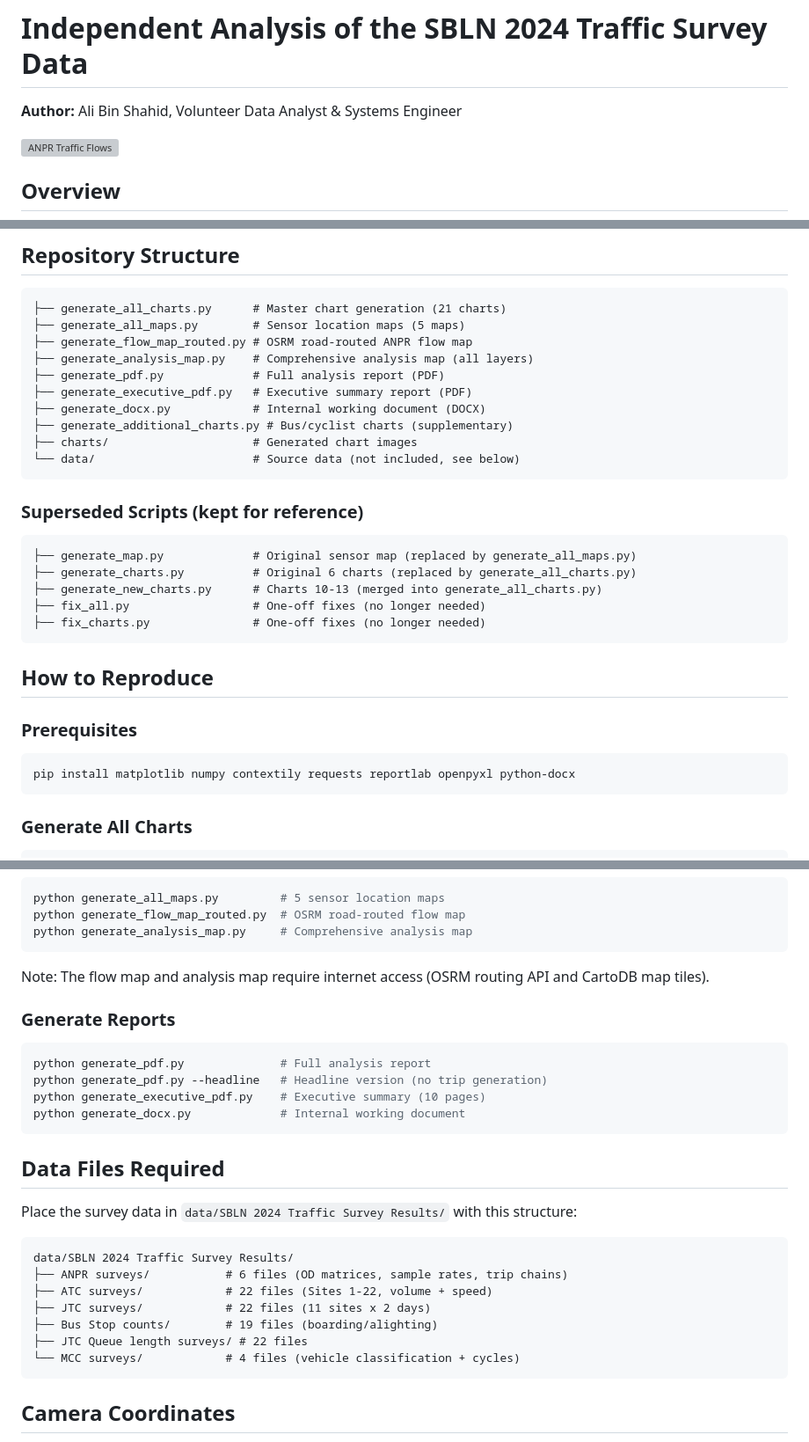
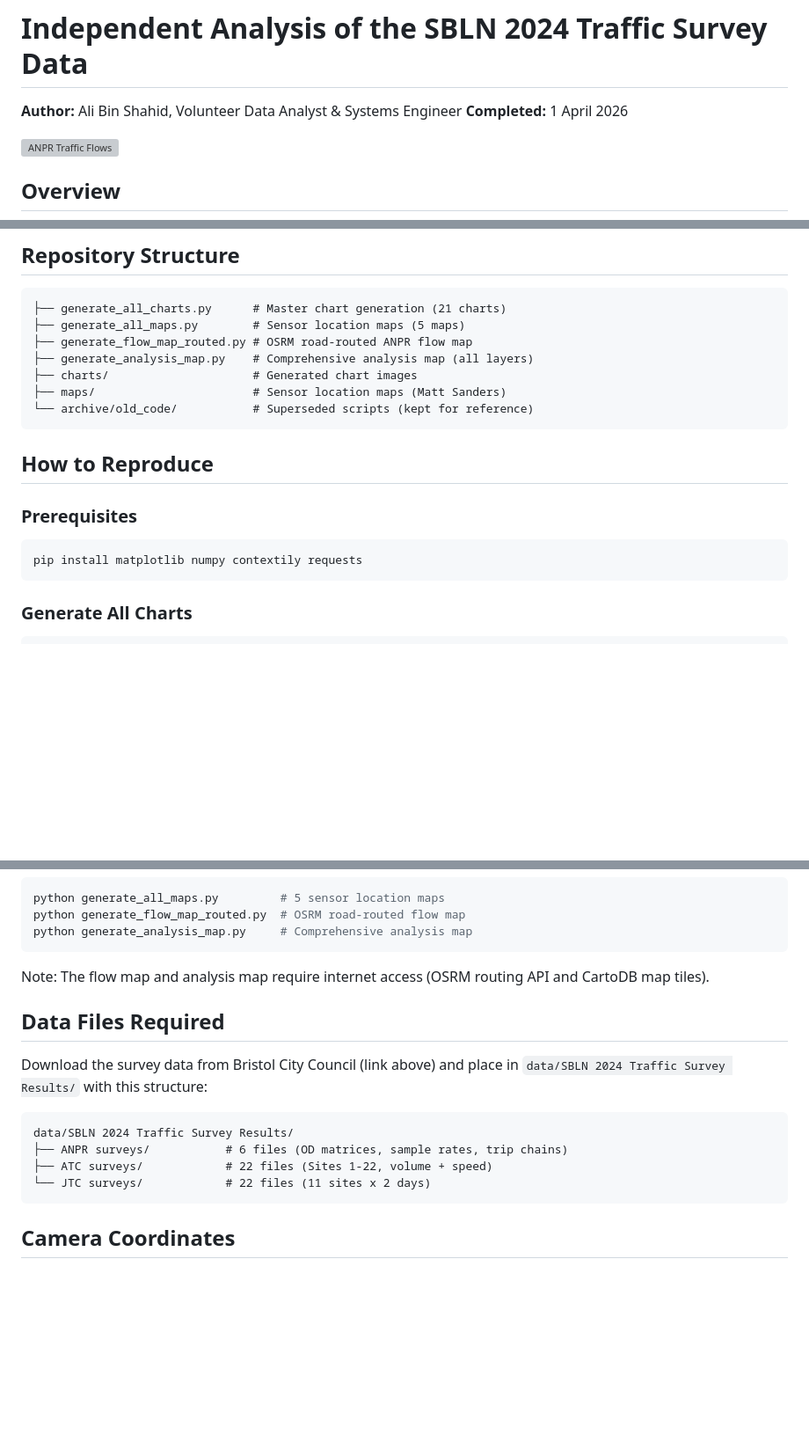
Before and after one commit to R3GENESI5/bristol-southville-traffic-analysis, a Markdown page: README.md, 3 parts joined by grey strips. Shown at 88% size. Rendered like a GitHub page; blank space fills up the shorter version; grey boxes are pictures that could not be loaded.

Commit message:
Update README to remove report generator references

````diff
--- a/README.md
+++ b/README.md
@@ -1,6 +1,7 @@
 # Independent Analysis of the SBLN 2024 Traffic Survey Data
 
 **Author:** Ali Bin Shahid, Volunteer Data Analyst & Systems Engineer
+**Completed:** 1 April 2026
 
 ![ANPR Traffic Flows](charts/chart12_flow_map.png)
 
@@ -36,21 +37,9 @@ The raw data is publicly available from Bristol City Council and is not included
 ├── generate_all_maps.py        # Sensor location maps (5 maps)
 ├── generate_flow_map_routed.py # OSRM road-routed ANPR flow map
 ├── generate_analysis_map.py    # Comprehensive analysis map (all layers)
-├── generate_pdf.py             # Full analysis report (PDF)
-├── generate_executive_pdf.py   # Executive summary report (PDF)
-├── generate_docx.py            # Internal working document (DOCX)
-├── generate_additional_charts.py # Bus/cyclist charts (supplementary)
 ├── charts/                     # Generated chart images
-└── data/                       # Source data (not included, see below)
-```
-
-### Superseded Scripts (kept for reference)
-```
-├── generate_map.py             # Original sensor map (replaced by generate_all_maps.py)
-├── generate_charts.py          # Original 6 charts (replaced by generate_all_charts.py)
-├── generate_new_charts.py      # Charts 10-13 (merged into generate_all_charts.py)
-├── fix_all.py                  # One-off fixes (no longer needed)
-├── fix_charts.py               # One-off fixes (no longer needed)
+├── maps/                       # Sensor location maps (Matt Sanders)
+└── archive/old_code/           # Superseded scripts (kept for reference)
 ```
 
 ## How to Reproduce
@@ -58,7 +47,7 @@ The raw data is publicly available from Bristol City Council and is not included
 ### Prerequisites
 
 ```bash
-pip install matplotlib numpy contextily requests reportlab openpyxl python-docx
+pip install matplotlib numpy contextily requests
 ```
 
 ### Generate All Charts
@@ -86,27 +75,15 @@ python generate_analysis_map.py     # Comprehensive analysis map
 
 Note: The flow map and analysis map require internet access (OSRM routing API and CartoDB map tiles).
 
-### Generate Reports
-
-```bash
-python generate_pdf.py              # Full analysis report
-python generate_pdf.py --headline   # Headline version (no trip generation)
-python generate_executive_pdf.py    # Executive summary (10 pages)
-python generate_docx.py             # Internal working document
-```
-
 ## Data Files Required
 
-Place the survey data in `data/SBLN 2024 Traffic Survey Results/` with this structure:
+Download the survey data from Bristol City Council (link above) and place in `data/SBLN 2024 Traffic Survey Results/` with this structure:
 
 ```
 data/SBLN 2024 Traffic Survey Results/
 ├── ANPR surveys/           # 6 files (OD matrices, sample rates, trip chains)
 ├── ATC surveys/            # 22 files (Sites 1-22, volume + speed)
-├── JTC surveys/            # 22 files (11 sites x 2 days)
-├── Bus Stop counts/        # 19 files (boarding/alighting)
-├── JTC Queue length surveys/ # 22 files
-└── MCC surveys/            # 4 files (vehicle classification + cycles)
+└── JTC surveys/            # 22 files (11 sites x 2 days)
 ```
 
 ## Camera Coordinates
````
